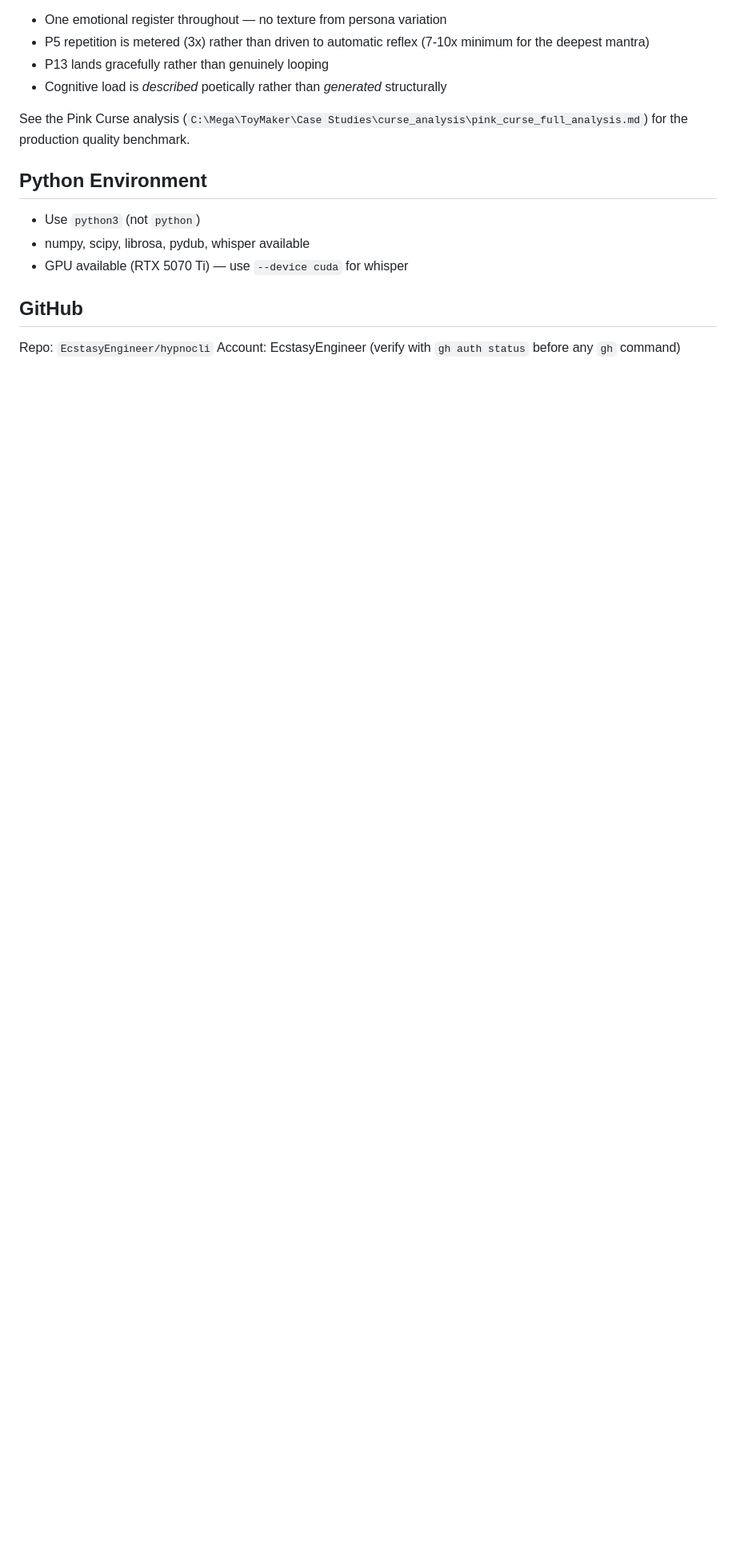
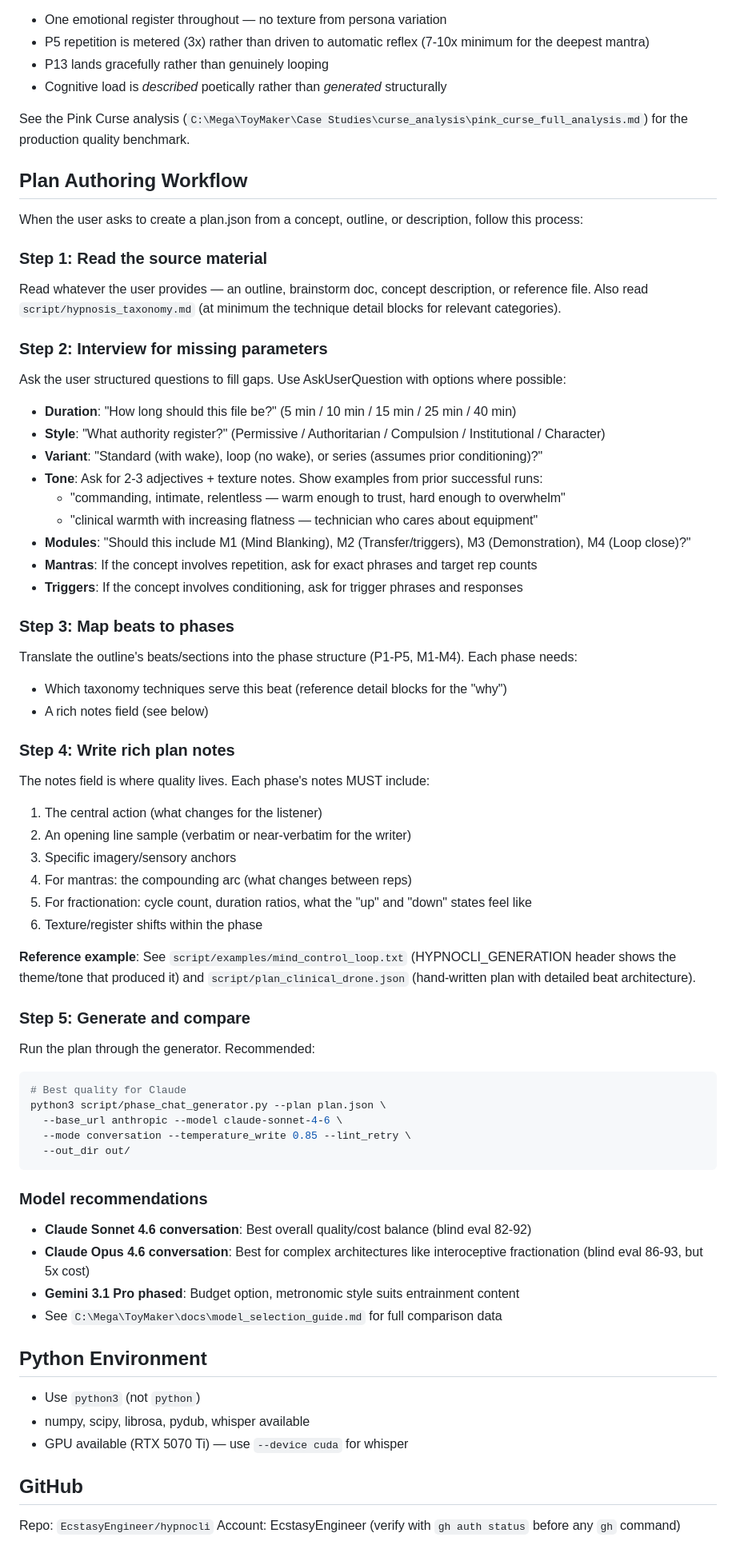
Before and after one commit to EcstasyEngineer/hypnocli, a Markdown page: CLAUDE.md, the part around the change. Shown at 80% size. Rendered like a GitHub page; blank space fills up the shorter version.

Commit message:
add plan authoring workflow to CLAUDE.md + generation header feature
CLAUDE.md now includes a 5-step plan authoring workflow:
interview for parameters, map beats to phases, write rich notes,
generate and compare. References the dronification plan as the
gold-standard example of hand-written plan notes.

Generation header (HYPNOCLI_GENERATION) automatically embedded in
every script.txt with full CLI parameters for reproduction.

Example script committed: script/examples/mind_control_loop.txt

Co-Authored-By: Claude Opus 4.6 (1M context) <noreply@anthropic.com>

````diff
--- a/CLAUDE.md
+++ b/CLAUDE.md
@@ -90,6 +90,58 @@ The current module scripts (Feb 2026 batch) are solid on technique coverage but
 
 See the Pink Curse analysis (`C:\Mega\ToyMaker\Case Studies\curse_analysis\pink_curse_full_analysis.md`) for the production quality benchmark.
 
+## Plan Authoring Workflow
+
+When the user asks to create a plan.json from a concept, outline, or description, follow this process:
+
+### Step 1: Read the source material
+Read whatever the user provides — an outline, brainstorm doc, concept description, or reference file. Also read `script/hypnosis_taxonomy.md` (at minimum the technique detail blocks for relevant categories).
+
+### Step 2: Interview for missing parameters
+Ask the user structured questions to fill gaps. Use AskUserQuestion with options where possible:
+
+- **Duration**: "How long should this file be?" (5 min / 10 min / 15 min / 25 min / 40 min)
+- **Style**: "What authority register?" (Permissive / Authoritarian / Compulsion / Institutional / Character)
+- **Variant**: "Standard (with wake), loop (no wake), or series (assumes prior conditioning)?"
+- **Tone**: Ask for 2-3 adjectives + texture notes. Show examples from prior successful runs:
+  - "commanding, intimate, relentless — warm enough to trust, hard enough to overwhelm"
+  - "clinical warmth with increasing flatness — technician who cares about equipment"
+- **Modules**: "Should this include M1 (Mind Blanking), M2 (Transfer/triggers), M3 (Demonstration), M4 (Loop close)?"
+- **Mantras**: If the concept involves repetition, ask for exact phrases and target rep counts
+- **Triggers**: If the concept involves conditioning, ask for trigger phrases and responses
+
+### Step 3: Map beats to phases
+Translate the outline's beats/sections into the phase structure (P1-P5, M1-M4). Each phase needs:
+- Which taxonomy techniques serve this beat (reference detail blocks for the "why")
+- A rich notes field (see below)
+
+### Step 4: Write rich plan notes
+The notes field is where quality lives. Each phase's notes MUST include:
+1. The central action (what changes for the listener)
+2. An opening line sample (verbatim or near-verbatim for the writer)
+3. Specific imagery/sensory anchors
+4. For mantras: the compounding arc (what changes between reps)
+5. For fractionation: cycle count, duration ratios, what the "up" and "down" states feel like
+6. Texture/register shifts within the phase
+
+**Reference example**: See `script/examples/mind_control_loop.txt` (HYPNOCLI_GENERATION header shows the theme/tone that produced it) and `script/plan_clinical_drone.json` (hand-written plan with detailed beat architecture).
+
+### Step 5: Generate and compare
+Run the plan through the generator. Recommended:
+```bash
+# Best quality for Claude
+python3 script/phase_chat_generator.py --plan plan.json \
+  --base_url anthropic --model claude-sonnet-4-6 \
+  --mode conversation --temperature_write 0.85 --lint_retry \
+  --out_dir out/
+```
+
+### Model recommendations
+- **Claude Sonnet 4.6 conversation**: Best overall quality/cost balance (blind eval 82-92)
+- **Claude Opus 4.6 conversation**: Best for complex architectures like interoceptive fractionation (blind eval 86-93, but 5x cost)
+- **Gemini 3.1 Pro phased**: Budget option, metronomic style suits entrainment content
+- See `C:\Mega\ToyMaker\docs\model_selection_guide.md` for full comparison data
+
 ## Python Environment
 
 - Use `python3` (not `python`)
````
